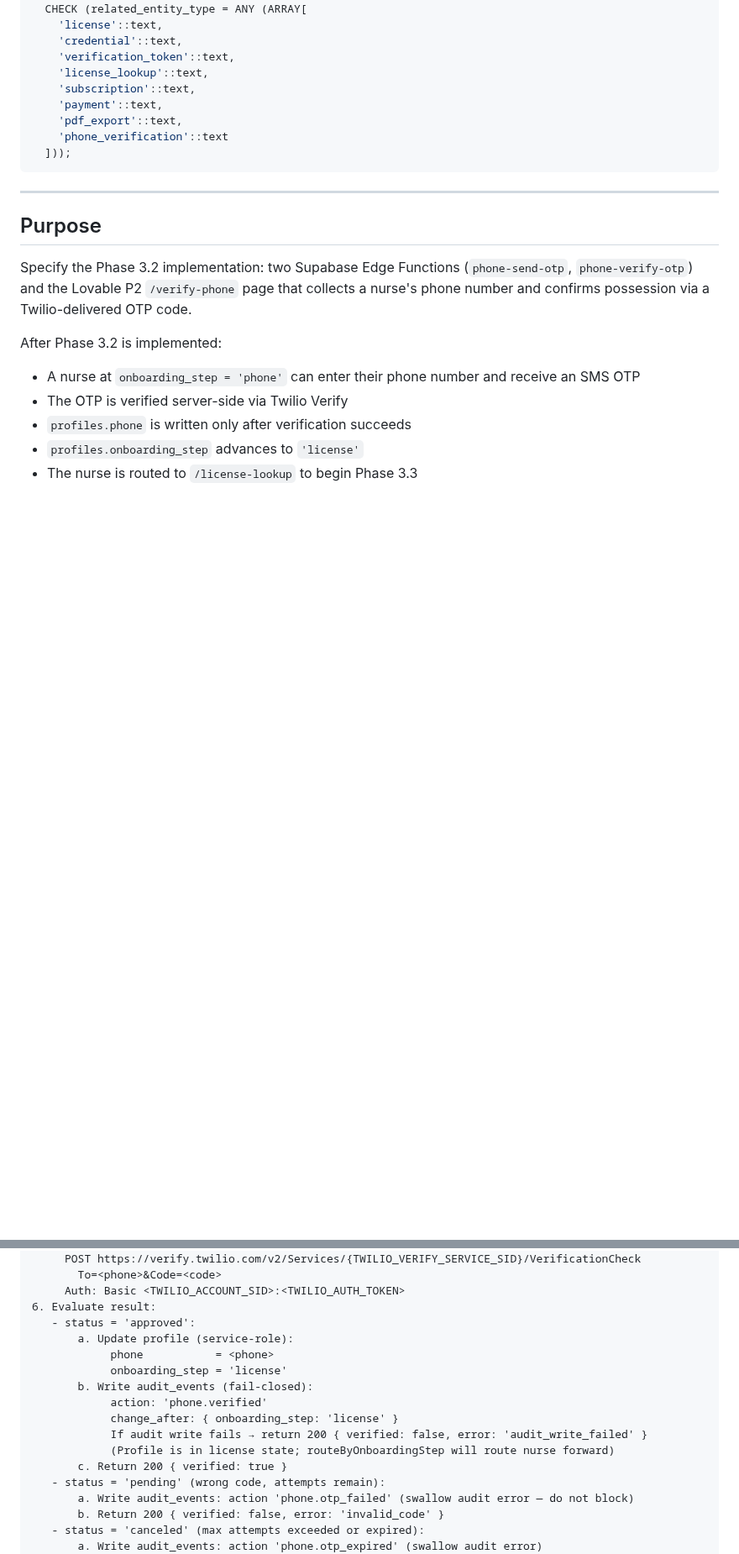
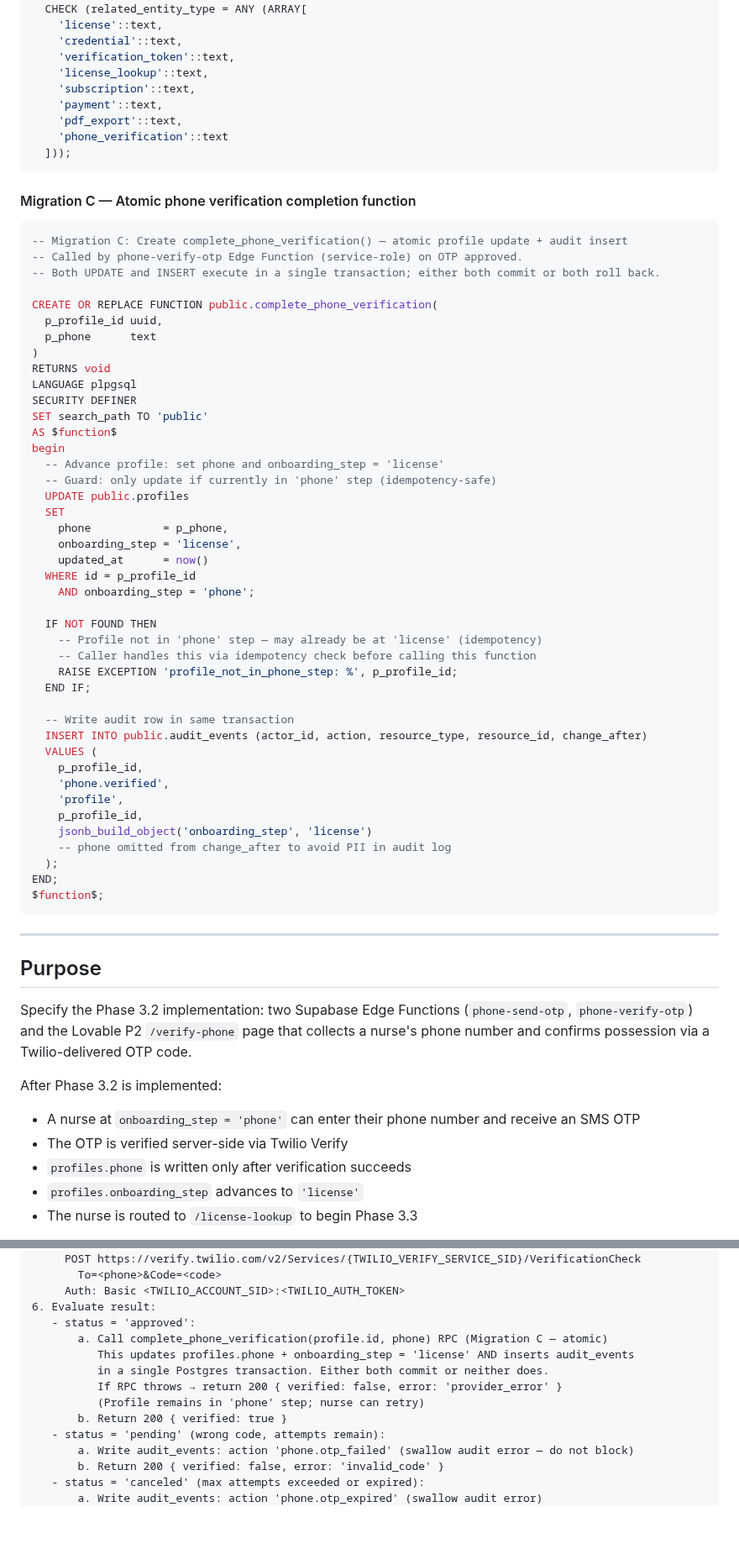
Before and after one commit to david-bloom/PassTo, a Markdown page: docs/tasks/TASK-0026.md, 2 parts joined by grey strips. Shown at 84% size. GitHub-like rendering; blank space fills up the shorter version.

Commit message:
TASK-0026: Re-QA remediation — Migration C (atomic phone verification RPC), duplicate row fix, criteria fix, caller-impact check

````diff
--- a/docs/tasks/TASK-0026.md
+++ b/docs/tasks/TASK-0026.md
@@ -140,6 +178,53 @@ ALTER TABLE public.notification_events
     'pdf_export'::text,
     'phone_verification'::text
   ]));
+```
+
+#### Migration C — Atomic phone verification completion function
+
+```sql
+-- Migration C: Create complete_phone_verification() — atomic profile update + audit insert
+-- Called by phone-verify-otp Edge Function (service-role) on OTP approved.
+-- Both UPDATE and INSERT execute in a single transaction; either both commit or both roll back.
+
+CREATE OR REPLACE FUNCTION public.complete_phone_verification(
+  p_profile_id uuid,
+  p_phone      text
+)
+RETURNS void
+LANGUAGE plpgsql
+SECURITY DEFINER
+SET search_path TO 'public'
+AS $function$
+begin
+  -- Advance profile: set phone and onboarding_step = 'license'
+  -- Guard: only update if currently in 'phone' step (idempotency-safe)
+  UPDATE public.profiles
+  SET
+    phone           = p_phone,
+    onboarding_step = 'license',
+    updated_at      = now()
+  WHERE id = p_profile_id
+    AND onboarding_step = 'phone';
+
+  IF NOT FOUND THEN
+    -- Profile not in 'phone' step — may already be at 'license' (idempotency)
+    -- Caller handles this via idempotency check before calling this function
+    RAISE EXCEPTION 'profile_not_in_phone_step: %', p_profile_id;
+  END IF;
+
+  -- Write audit row in same transaction
+  INSERT INTO public.audit_events (actor_id, action, resource_type, resource_id, change_after)
+  VALUES (
+    p_profile_id,
+    'phone.verified',
+    'profile',
+    p_profile_id,
+    jsonb_build_object('onboarding_step', 'license')
+    -- phone omitted from change_after to avoid PII in audit log
+  );
+END;
+$function$;
 ```
 
 ---
@@ -333,15 +417,12 @@ Accepts the nurse's phone number and OTP code, checks with Twilio Verify, and on
      Auth: Basic <TWILIO_ACCOUNT_SID>:<TWILIO_AUTH_TOKEN>
 6. Evaluate result:
    - status = 'approved':
-       a. Update profile (service-role):
-            phone           = <phone>
-            onboarding_step = 'license'
-       b. Write audit_events (fail-closed):
-            action: 'phone.verified'
-            change_after: { onboarding_step: 'license' }
-            If audit write fails → return 200 { verified: false, error: 'audit_write_failed' }
-            (Profile is in license state; routeByOnboardingStep will route nurse forward)
-       c. Return 200 { verified: true }
+       a. Call complete_phone_verification(profile.id, phone) RPC (Migration C — atomic)
+          This updates profiles.phone + onboarding_step = 'license' AND inserts audit_events
+          in a single Postgres transaction. Either both commit or neither does.
+          If RPC throws → return 200 { verified: false, error: 'provider_error' }
+          (Profile remains in 'phone' step; nurse can retry)
+       b. Return 200 { verified: true }
    - status = 'pending' (wrong code, attempts remain):
        a. Write audit_events: action 'phone.otp_failed' (swallow audit error — do not block)
        b. Return 200 { verified: false, error: 'invalid_code' }
````
Also changed, not shown: other parts of docs/tasks/TASK-0026.md (+56 -17 lines).
